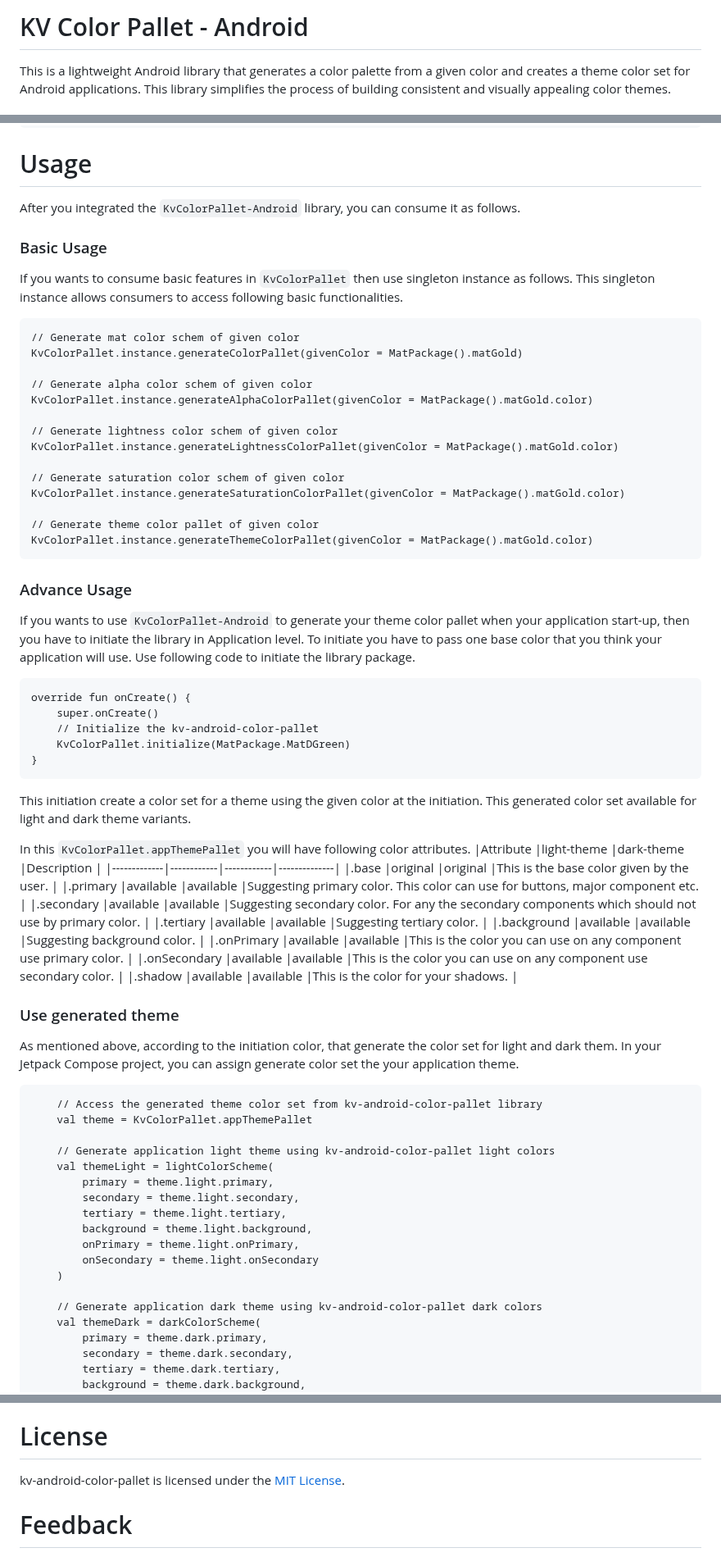
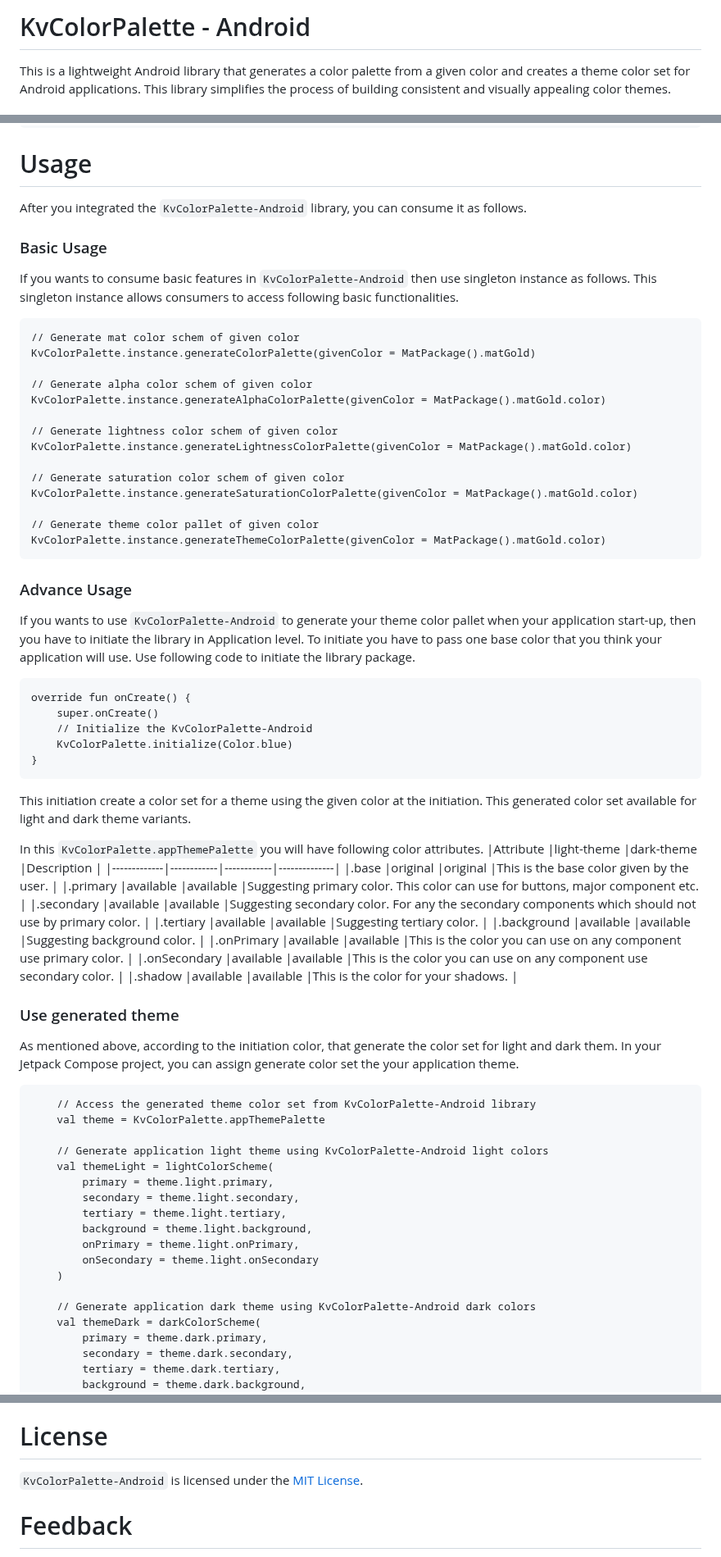
Before and after one commit to KvColorPalette/KvColorPalette-Android, a Markdown page: README.md, 3 parts joined by grey strips. Shown at 82% size. GitHub-like rendering.

`````diff
--- a/README.md
+++ b/README.md
@@ -1,4 +1,4 @@
-# KV Color Pallet - Android
+# KvColorPalette - Android
 
 This is a lightweight Android library that generates a color palette from a given color and creates a theme color set for Android applications.
 This library simplifies the process of building consistent and visually appealing color themes.
@@ -35,40 +35,40 @@ dependencies {
 ````
 
 # Usage
-After you integrated the `KvColorPallet-Android` library, you can consume it as follows.
+After you integrated the `KvColorPalette-Android` library, you can consume it as follows.
 
 ### Basic Usage
-If you wants to consume basic features in `KvColorPallet` then use singleton instance as follows. This singleton instance allows consumers to access following basic functionalities.
+If you wants to consume basic features in `KvColorPalette-Android` then use singleton instance as follows. This singleton instance allows consumers to access following basic functionalities.
 ```
 // Generate mat color schem of given color
-KvColorPallet.instance.generateColorPallet(givenColor = MatPackage().matGold)
+KvColorPalette.instance.generateColorPalette(givenColor = MatPackage().matGold)
 
 // Generate alpha color schem of given color
-KvColorPallet.instance.generateAlphaColorPallet(givenColor = MatPackage().matGold.color)
+KvColorPalette.instance.generateAlphaColorPalette(givenColor = MatPackage().matGold.color)
 
 // Generate lightness color schem of given color
-KvColorPallet.instance.generateLightnessColorPallet(givenColor = MatPackage().matGold.color)
+KvColorPalette.instance.generateLightnessColorPalette(givenColor = MatPackage().matGold.color)
 
 // Generate saturation color schem of given color
-KvColorPallet.instance.generateSaturationColorPallet(givenColor = MatPackage().matGold.color)
+KvColorPalette.instance.generateSaturationColorPalette(givenColor = MatPackage().matGold.color)
 
 // Generate theme color pallet of given color
-KvColorPallet.instance.generateThemeColorPallet(givenColor = MatPackage().matGold.color)
+KvColorPalette.instance.generateThemeColorPalette(givenColor = MatPackage().matGold.color)
 ```
 
 ### Advance Usage
-If you wants to use `KvColorPallet-Android` to generate your theme color pallet when your application start-up, then you have to initiate the library in Application level.
+If you wants to use `KvColorPalette-Android` to generate your theme color pallet when your application start-up, then you have to initiate the library in Application level.
 To initiate you have to pass one base color that you think your application will use. Use following code to initiate the library package.
 ````
 override fun onCreate() {
     super.onCreate()
-    // Initialize the kv-android-color-pallet
-    KvColorPallet.initialize(MatPackage.MatDGreen)
+    // Initialize the KvColorPalette-Android
+    KvColorPalette.initialize(Color.blue)
 }
 ````
 This initiation create a color set for a theme using the given color at the initiation. This generated color set available for light and dark theme variants.
 
-In this `KvColorPallet.appThemePallet` you will have following color attributes.
+In this `KvColorPalette.appThemePalette` you will have following color attributes.
 |Attribute    |light-theme |dark-theme  |Description   |
 |-------------|------------|------------|--------------|
 |.base        |original    |original    |This is the base color given by the user.   |
@@ -84,10 +84,10 @@ In this `KvColorPallet.appThemePallet` you will have following color attributes.
 As mentioned above, according to the initiation color, that generate the color set for light and dark them.
 In your Jetpack Compose project, you can assign generate color set the your application theme.
 ````
-    // Access the generated theme color set from kv-android-color-pallet library
-    val theme = KvColorPallet.appThemePallet
+    // Access the generated theme color set from KvColorPalette-Android library
+    val theme = KvColorPalette.appThemePalette
 
-    // Generate application light theme using kv-android-color-pallet light colors
+    // Generate application light theme using KvColorPalette-Android light colors
     val themeLight = lightColorScheme(
         primary = theme.light.primary,
         secondary = theme.light.secondary,
@@ -97,7 +97,7 @@ In your Jetpack Compose project, you can assign generate color set the your appl
         onSecondary = theme.light.onSecondary
     )
 
-    // Generate application dark theme using kv-android-color-pallet dark colors
+    // Generate application dark theme using KvColorPalette-Android dark colors
     val themeDark = darkColorScheme(
         primary = theme.dark.primary,
         secondary = theme.dark.secondary,
@@ -125,7 +125,7 @@ In your Jetpack Compose project, you can assign generate color set the your appl
 We welcome contributions! Please fork the repository, make your changes, and submit a pull request. Ensure your code adheres to the established guidelines.
 
 # License
-kv-android-color-pallet is licensed under the [MIT License](https://github.com/kavi707/kv-android-color-pallet/blob/main/LICENSE).
+`KvColorPalette-Android` is licensed under the [MIT License](https://github.com/KvColorPalette/KvColorPalette-Android-App/blob/main/LICENSE).
 
 # Feedback
 For questions, suggestions, or issues, please open an issue on GitHub or contact us at kavimalw@gmail.com.
`````
